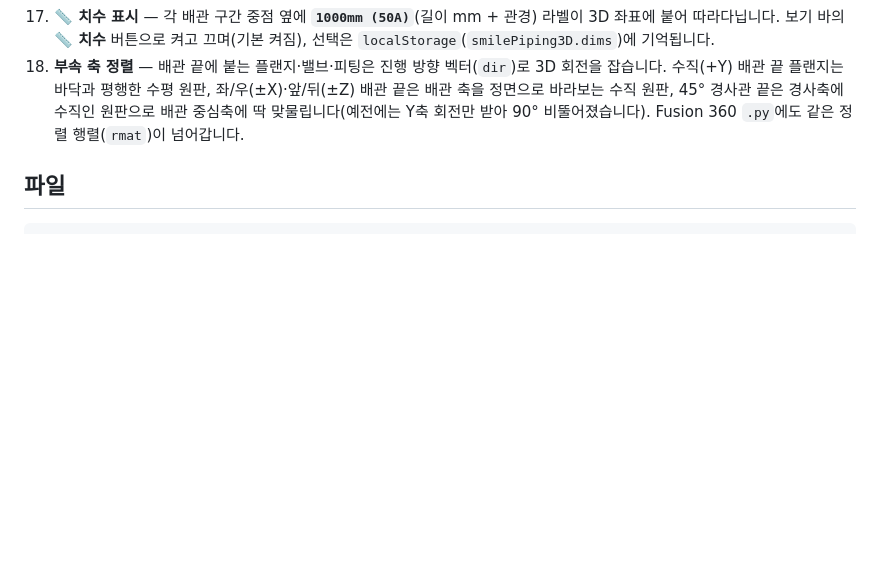
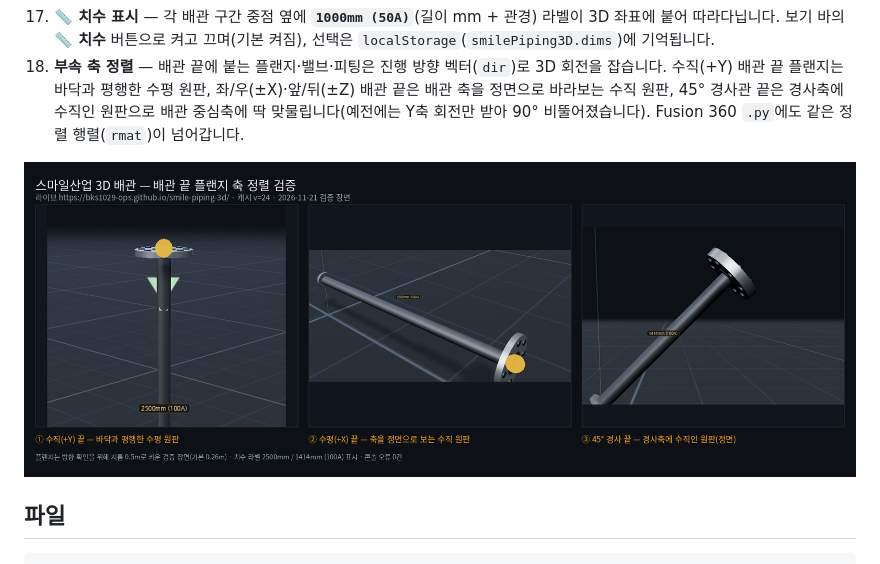
Before and after one commit to bks1029-ops/smile-piping-3d, a Markdown page: README.md, the part around the change. Drawn GitHub-style; pictures changed too: preview-flange-fix.png; blank space fills up the shorter version.

Commit message:
검증 스크린샷 preview-flange-fix.png 추가 — 수직·수평·45° 배관 끝 플랜지가 배관 축에 수직으로 맞물린 모습(치수 라벨 포함)

````diff
--- a/README.md
+++ b/README.md
@@ -85,6 +85,8 @@
    45° 경사관 끝은 경사축에 수직인 원판으로 배관 중심축에 딱 맞물립니다(예전에는 Y축 회전만 받아 90° 비뚤어졌습니다).
    Fusion 360 `.py`에도 같은 정렬 행렬(`rmat`)이 넘어갑니다.
 
+![배관 끝 플랜지 축 정렬 검증 — 수직(+Y)·수평(+X)·45° 경사](preview-flange-fix.png)
+
 ## 파일
 
 ```
````
Also changed, not shown: 1 other file.
